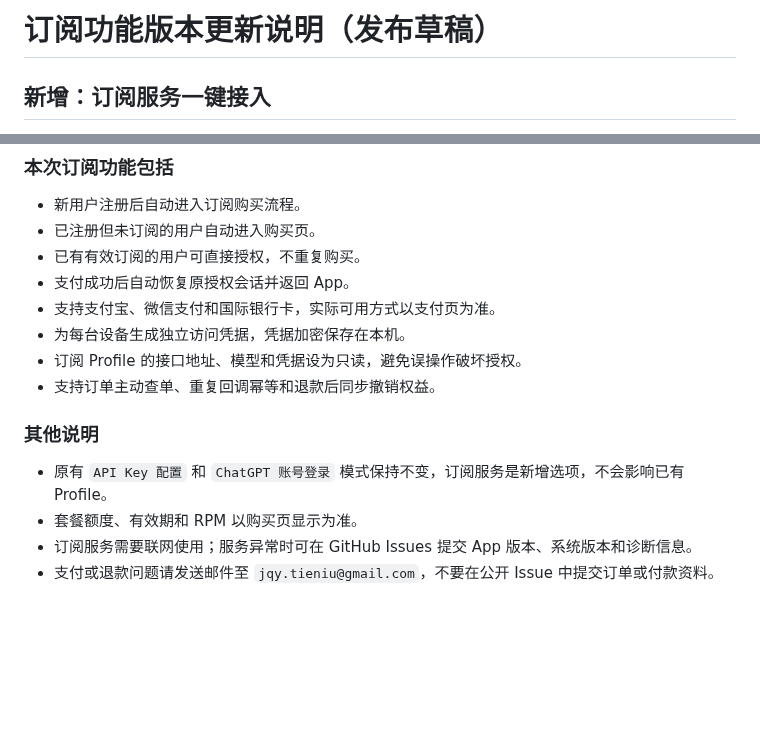
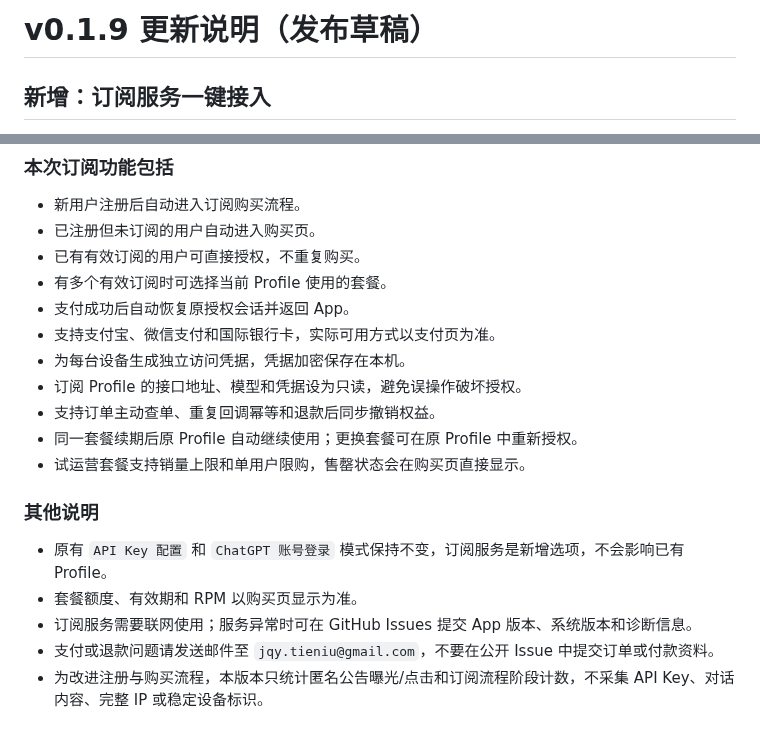
Before and after one commit to JqyModi/codex-multi-launcher, a Markdown page: docs/release-notes-subscription-draft.zh-CN.md, 2 parts joined by grey strips. Drawn GitHub-style; blank space fills up the shorter version.

Commit message:
docs(release): prepare v0.1.9 subscription launch

```diff
--- a/docs/release-notes-subscription-draft.zh-CN.md
+++ b/docs/release-notes-subscription-draft.zh-CN.md
@@ -1,4 +1,4 @@
-# 订阅功能版本更新说明（发布草稿）
+# v0.1.9 更新说明（发布草稿）
 
 ## 新增：订阅服务一键接入
 
@@ -19,11 +19,14 @@
 - 新用户注册后自动进入订阅购买流程。
 - 已注册但未订阅的用户自动进入购买页。
 - 已有有效订阅的用户可直接授权，不重复购买。
+- 有多个有效订阅时可选择当前 Profile 使用的套餐。
 - 支付成功后自动恢复原授权会话并返回 App。
 - 支持支付宝、微信支付和国际银行卡，实际可用方式以支付页为准。
 - 为每台设备生成独立访问凭据，凭据加密保存在本机。
 - 订阅 Profile 的接口地址、模型和凭据设为只读，避免误操作破坏授权。
 - 支持订单主动查单、重复回调幂等和退款后同步撤销权益。
+- 同一套餐续期后原 Profile 自动继续使用；更换套餐可在原 Profile 中重新授权。
+- 试运营套餐支持销量上限和单用户限购，售罄状态会在购买页直接显示。
 
 ### 其他说明
 
@@ -31,3 +34,4 @@
 - 套餐额度、有效期和 RPM 以购买页显示为准。
 - 订阅服务需要联网使用；服务异常时可在 GitHub Issues 提交 App 版本、系统版本和诊断信息。
 - 支付或退款问题请发送邮件至 `jqy.tieniu@gmail.com`，不要在公开 Issue 中提交订单或付款资料。
+- 为改进注册与购买流程，本版本只统计匿名公告曝光/点击和订阅流程阶段计数，不采集 API Key、对话内容、完整 IP 或稳定设备标识。
```
Also changed, not shown: docs/RELEASE_CHECKLIST.md (+52 -37 lines), docs/subscription-service-guide.zh-CN.md (+9 -0 lines), docs/landing/subscription-assets/04-register.png, docs/landing/subscription-assets/06-choose-plan.png (added), docs/landing/subscription-assets/07-payment-methods.png (added), docs/landing/subscription-assets/08-reauthorize-profile.png (added), 8 other files.
